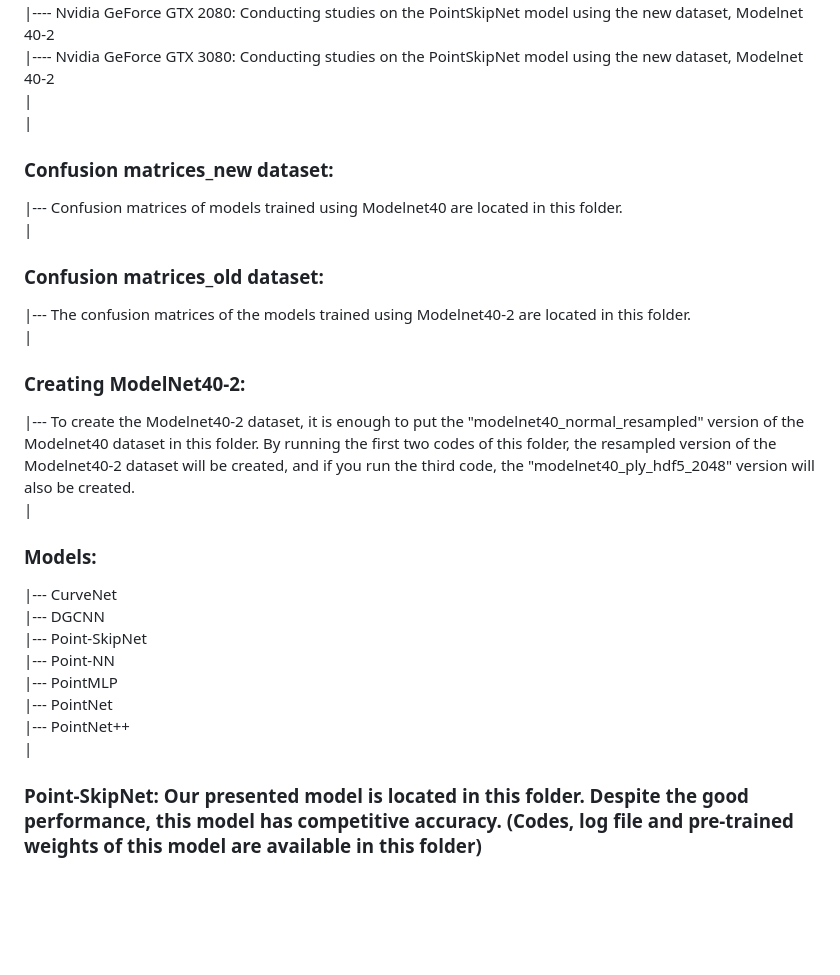
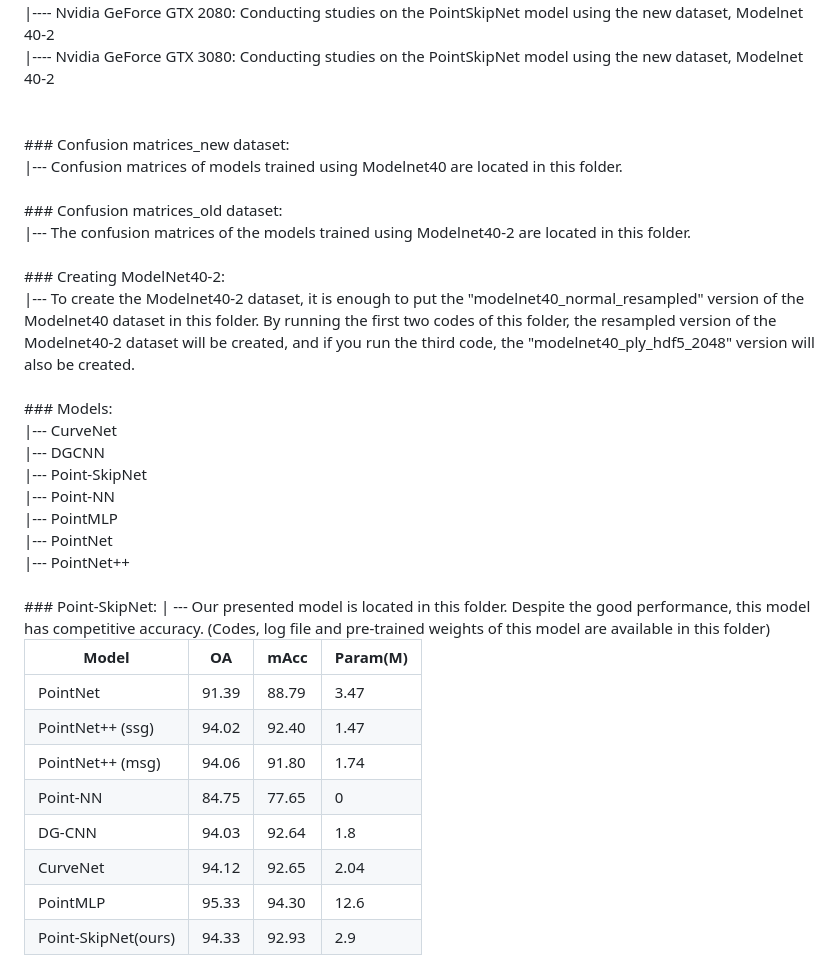
Before and after one commit to m-saeid/ModeNetR_PointSkipNet, a Markdown page: README.md, the part around the change printed below. Rendered like a GitHub page; blank space fills up the shorter version.

```diff
--- a/README.md
+++ b/README.md
@@ -23,17 +23,17 @@ The growing industrial applications of 3D point cloud classification and the dem
 |---- Nvidia GeForce GTX 1080: Although our goal was to study the PointSkipNet model on the new dataset i.e. Modelnet 40-2, but for the possibility of some interesting results, we also conducted studies on the old dataset i.e. Modelnet 40.<br />
 |---- Nvidia GeForce GTX 2080: Conducting studies on the PointSkipNet model using the new dataset, Modelnet 40-2<br />
 |---- Nvidia GeForce GTX 3080: Conducting studies on the PointSkipNet model using the new dataset, Modelnet 40-2<br />
-|<br />
-|<br />
+<br />
+<br />
 ### Confusion matrices_new dataset:<br />
 |--- Confusion matrices of models trained using Modelnet40 are located in this folder.<br />
-|<br />
+<br />
 ### Confusion matrices_old dataset:<br />
 |--- The confusion matrices of the models trained using Modelnet40-2 are located in this folder.<br />
-|<br />
+<br />
 ### Creating ModelNet40-2:<br />
 |--- To create the Modelnet40-2 dataset, it is enough to put the "modelnet40_normal_resampled" version of the Modelnet40 dataset in this folder. By running the first two codes of this folder, the resampled version of the Modelnet40-2 dataset will be created, and if you run the third code, the "modelnet40_ply_hdf5_2048" version will also be created.<br />
-|<br />
+<br />
 ### Models: <br />
 |--- CurveNet<br />
 |--- DGCNN<br />
@@ -42,5 +42,17 @@ The growing industrial applications of 3D point cloud classification and the dem
 |--- PointMLP<br />
 |--- PointNet<br />
 |--- PointNet++<br />
-|<br />
-### Point-SkipNet: Our presented model is located in this folder. Despite the good performance, this model has competitive accuracy. (Codes, log file and pre-trained weights of this model are available in this folder)<br />
+<br />
+### Point-SkipNet:
+| --- Our presented model is located in this folder. Despite the good performance, this model has competitive accuracy. (Codes, log file and pre-trained weights of this model are available in this folder)<br />
+
+|     Model     |       OA      |      mAcc     |   Param(M)    |
+| ------------- | ------------- | ------------- | ------------- |
+| PointNet  | 91.39  | 88.79  | 3.47  |
+| PointNet++ (ssg)  | 94.02  | 92.40  | 1.47  |
+| PointNet++ (msg)  | 94.06  | 91.80  | 1.74  |
+| Point-NN  | 84.75  | 77.65  | 0  |
+| DG-CNN  | 94.03  | 92.64  | 1.8  |
+| CurveNet  | 94.12  | 92.65  | 2.04  |
+| PointMLP  | 95.33  | 94.30  | 12.6  |
+| Point-SkipNet(ours)  | 94.33  | 92.93  | 2.9  |
```
Also changed, not shown: other parts of README.md (+1 -1 lines).
